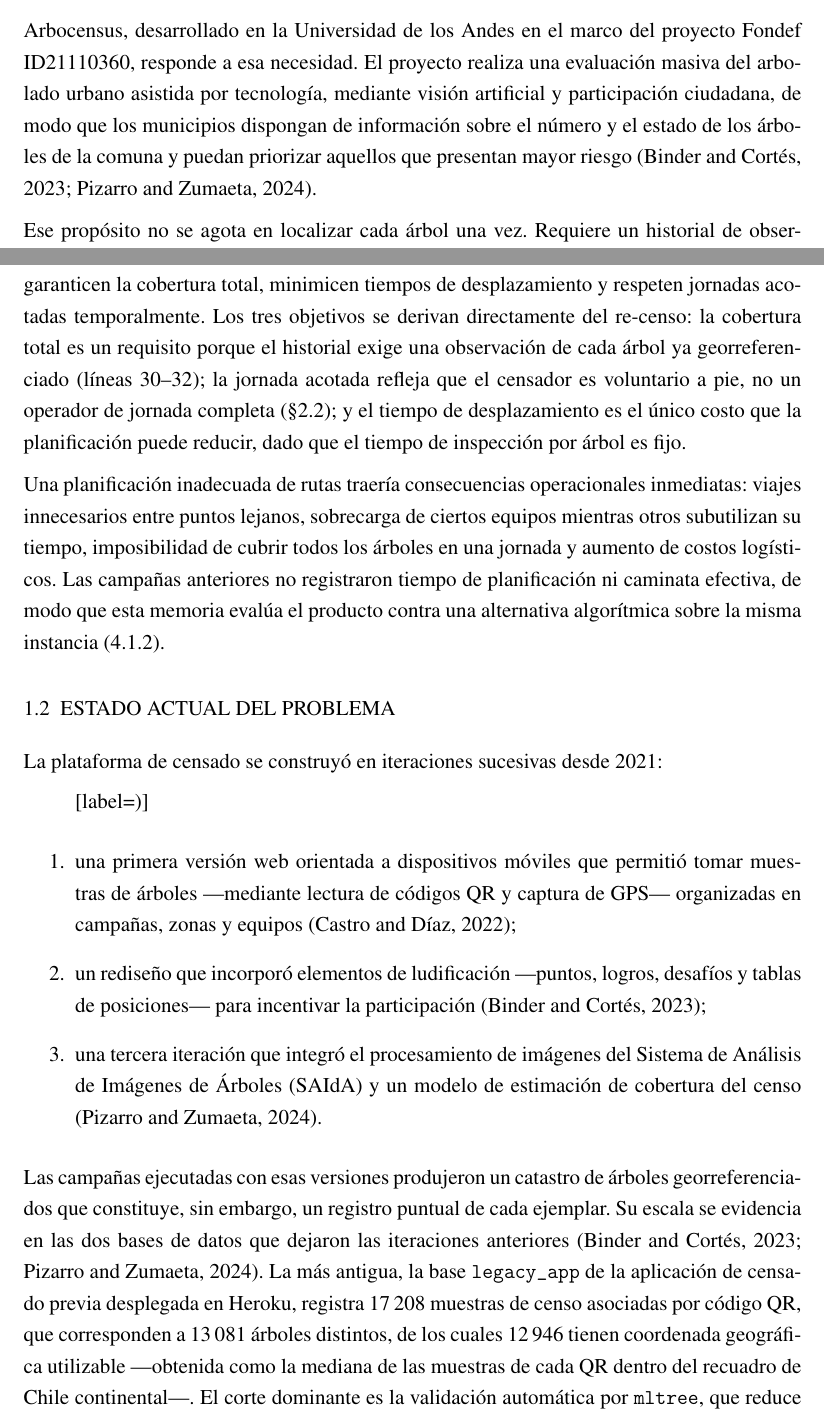
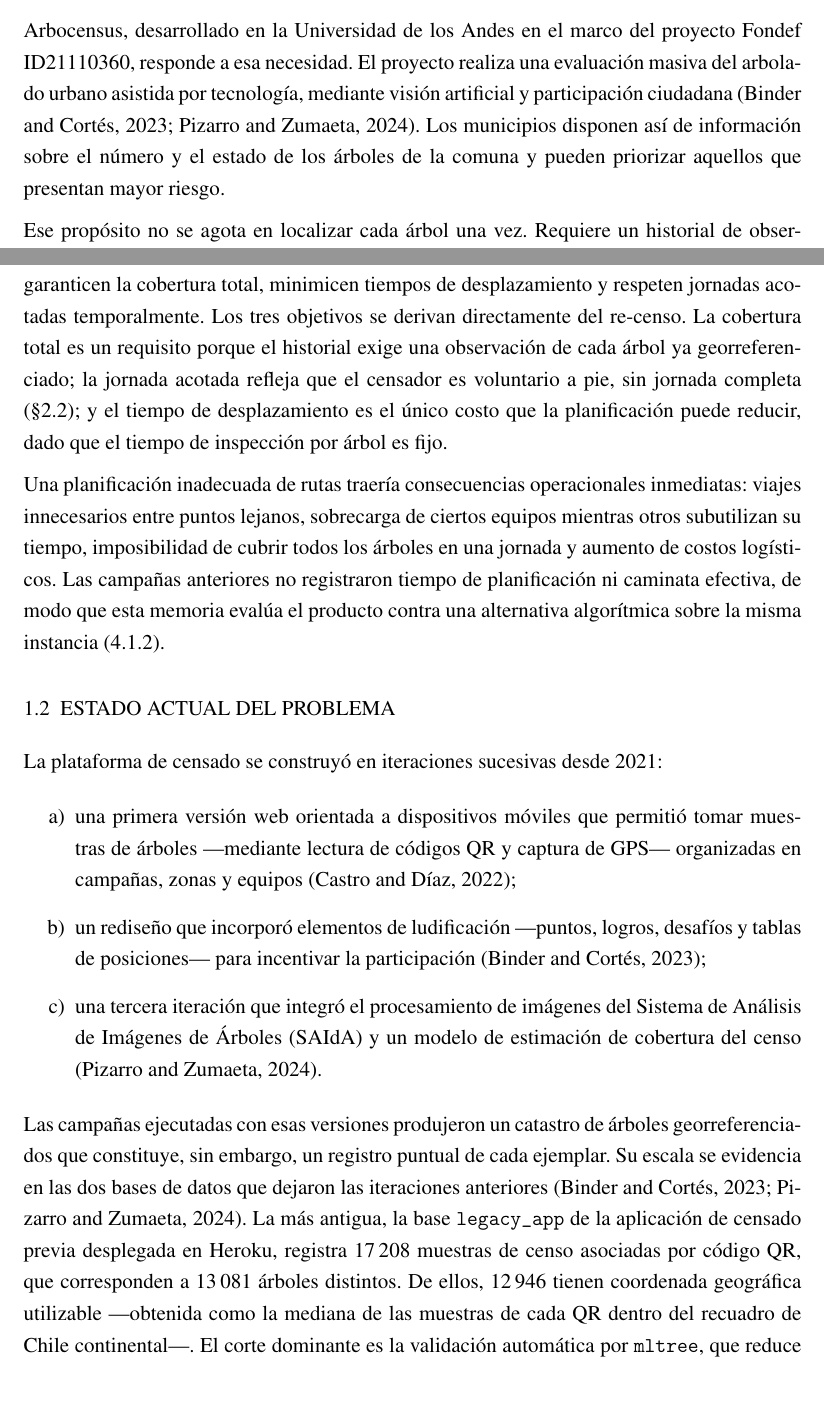
Before and after one commit to AlbertoZuiga/arbocensus, a LaTeX thesis (docs/thesis/main.tex, which reads docs/thesis/secciones/01-problematica.tex): two parts of pages 11 and 12 of 106, joined at a grey line, cut so that both start at the same text, the shorter picture padded with empty space. Compiled offline with pdfLaTeX.

Commit message:
docs(thesis): fix sentence length and add enumitem for lettered list

```diff
--- a/docs/thesis/main.tex
+++ b/docs/thesis/main.tex
@@ -101,6 +101,7 @@
 \usepackage{amsmath}
 \usepackage{amssymb}     % Necesario para símbolos matemáticos como \mathbb{R}
 \usepackage{xcolor}
+\usepackage{enumitem}
 
 % Los identificadores de código (SetSpanCostCoefficientForAllVehicles, rutas de la
 % API) son palabras sin puntos de corte: sin esto desbordan el margen derecho.
--- a/docs/thesis/secciones/01-problematica.tex
+++ b/docs/thesis/secciones/01-problematica.tex
@@ -17,11 +17,10 @@ mantener ese catastro es costoso, y el costo crece con la cantidad de atributos
 registrados y con la frecuencia de actualización \citep{nielsen2014review}.
 
 Arbocensus, desarrollado en la Universidad de los Andes en el marco del proyecto Fondef
-ID21110360, responde a esa necesidad. El proyecto realiza una evaluación masiva del
-arbolado urbano asistida por tecnología, mediante visión artificial y participación
-ciudadana, de modo que los municipios dispongan de información sobre el número y el
-estado de los árboles de la comuna y puedan priorizar aquellos que presentan mayor
-riesgo \citep{binder-cortes2023,pizarro-zumaeta2024}.
+ID21110360, responde a esa necesidad. El proyecto realiza una evaluación masiva del arbolado urbano asistida por tecnología,
+mediante visión artificial y participación ciudadana \citep{binder-cortes2023,pizarro-zumaeta2024}.
+Los municipios disponen así de información sobre el número y el estado de los árboles de
+la comuna y pueden priorizar aquellos que presentan mayor riesgo.
 
 Ese propósito no se agota en localizar cada árbol una vez. Requiere un historial de
 observaciones por árbol a lo largo del tiempo ---objetivo declarado del proyecto
@@ -37,12 +36,11 @@ desplazamiento.
 El desafío logístico se formula así: dado un conjunto de $n$ puntos geográficos
 correspondientes a árboles distribuidos en el espacio urbano, se requiere generar un
 conjunto de rutas que garanticen la cobertura total, minimicen tiempos de desplazamiento
-y respeten jornadas acotadas temporalmente. Los tres objetivos se derivan directamente
-del re-censo: la cobertura total es un requisito porque el historial exige una
-observación de cada árbol ya georreferenciado (líneas 30--32); la jornada acotada
-refleja que el censador es voluntario a pie, no un operador de jornada completa (§2.2);
-y el tiempo de desplazamiento es el único costo que la planificación puede reducir,
-dado que el tiempo de inspección por árbol es fijo.
+y respeten jornadas acotadas temporalmente. Los tres objetivos se derivan directamente del re-censo. La cobertura total es un
+requisito porque el historial exige una observación de cada árbol ya georreferenciado;
+la jornada acotada refleja que el censador es voluntario a pie, sin jornada completa
+(§2.2); y el tiempo de desplazamiento es el único costo que la planificación puede
+reducir, dado que el tiempo de inspección por árbol es fijo.
 
 Una planificación inadecuada de rutas traería consecuencias operacionales inmediatas:
 viajes innecesarios entre puntos lejanos, sobrecarga de ciertos equipos mientras otros
@@ -88,7 +86,7 @@ escala se evidencia en las dos bases de datos que dejaron las iteraciones anteri
 \citep{binder-cortes2023,pizarro-zumaeta2024}. La más antigua, la base
 \texttt{legacy\_app} de la aplicación de censado previa desplegada en Heroku, registra
 17\,208 muestras de censo asociadas por código QR, que corresponden a 13\,081 árboles
-distintos, de los cuales 12\,946 tienen coordenada geográfica utilizable ---obtenida como
+distintos. De ellos, 12\,946 tienen coordenada geográfica utilizable ---obtenida como
 la mediana de las muestras de cada QR dentro del recuadro de Chile continental---. El
 corte dominante es la validación automática por \texttt{mltree}, que reduce el conjunto a
 1\,178 árboles importables. La posterior, la base de datos
```
Also changed, not shown: docs/thesis/secciones/01-problematica.tex (8 more changed lines).
